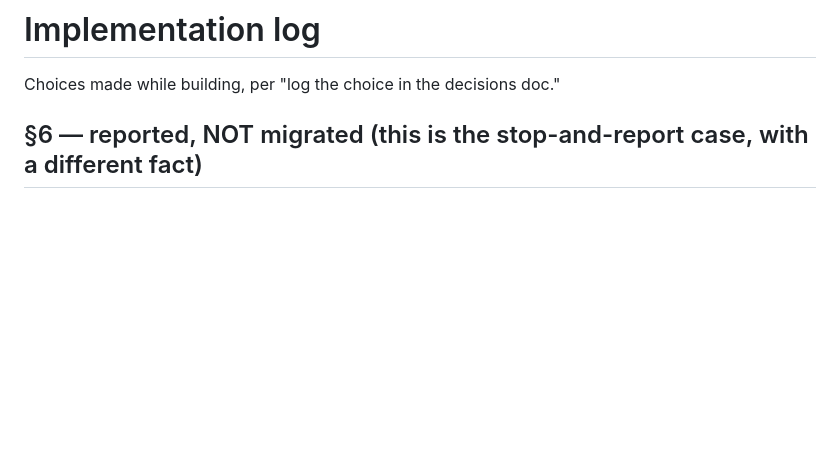
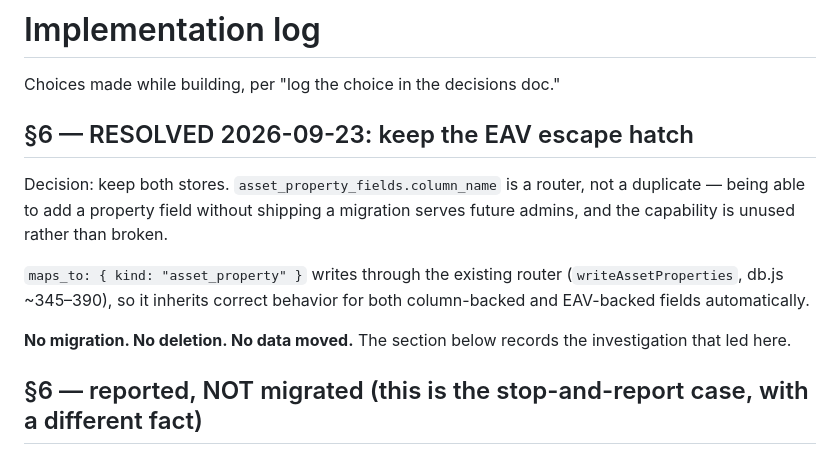
Before and after one commit to theebmg/camp-audit, a Markdown page: docs/audit-engine-decisions.md, the part around the change. GitHub-like rendering; blank space fills up the shorter version.

Commit message:
Audit engine §6 resolved: keep the EAV escape hatch
The router serves a real capability — adding a property field without a
migration — and is unused rather than broken. maps_to: asset_property
writes through writeAssetProperties so both column-backed and EAV-backed
fields work without the engine knowing which is which. Nothing migrated,
nothing deleted.

Co-Authored-By: Claude Opus 5 (1M context) <noreply@anthropic.com>

```diff
--- a/docs/audit-engine-decisions.md
+++ b/docs/audit-engine-decisions.md
@@ -87,6 +87,19 @@ dashboard strip; `docs/audit-schema.md` kept current with the migrations.
 # Implementation log
 
 Choices made while building, per "log the choice in the decisions doc."
+
+## §6 — RESOLVED 2026-09-23: keep the EAV escape hatch
+
+Decision: keep both stores. `asset_property_fields.column_name` is a router, not a
+duplicate — being able to add a property field without shipping a migration serves
+future admins, and the capability is unused rather than broken.
+
+`maps_to: { kind: "asset_property" }` writes through the existing router
+(`writeAssetProperties`, db.js ~345–390), so it inherits correct behavior for both
+column-backed and EAV-backed fields automatically.
+
+**No migration. No deletion. No data moved.** The section below records the
+investigation that led here.
 
 ## §6 — reported, NOT migrated (this is the stop-and-report case, with a different fact)
 
```
